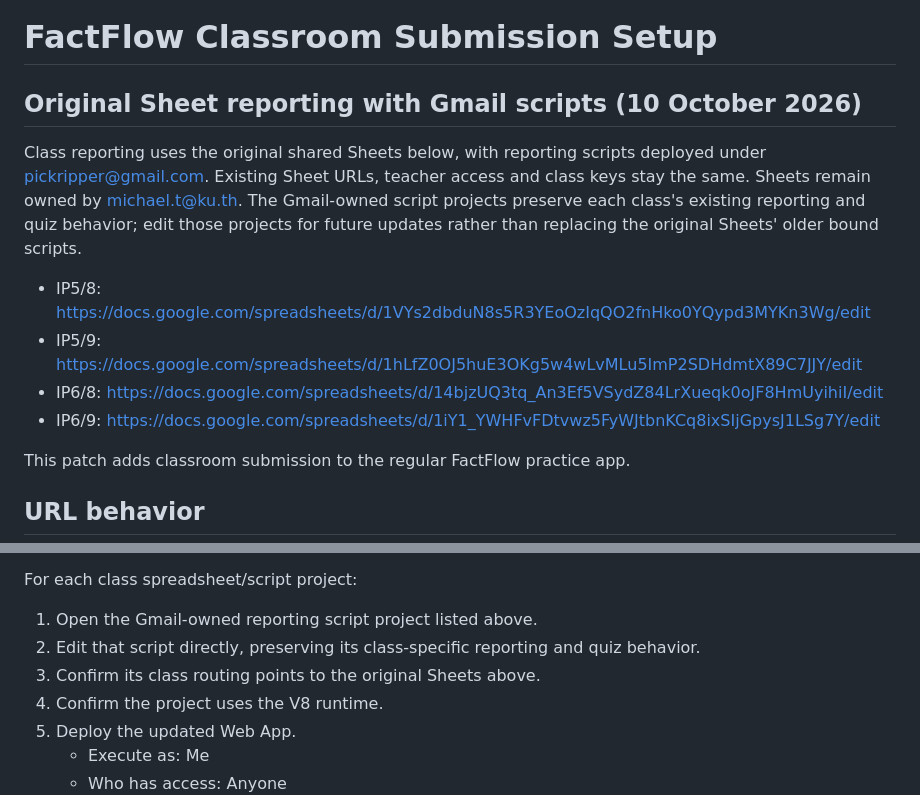
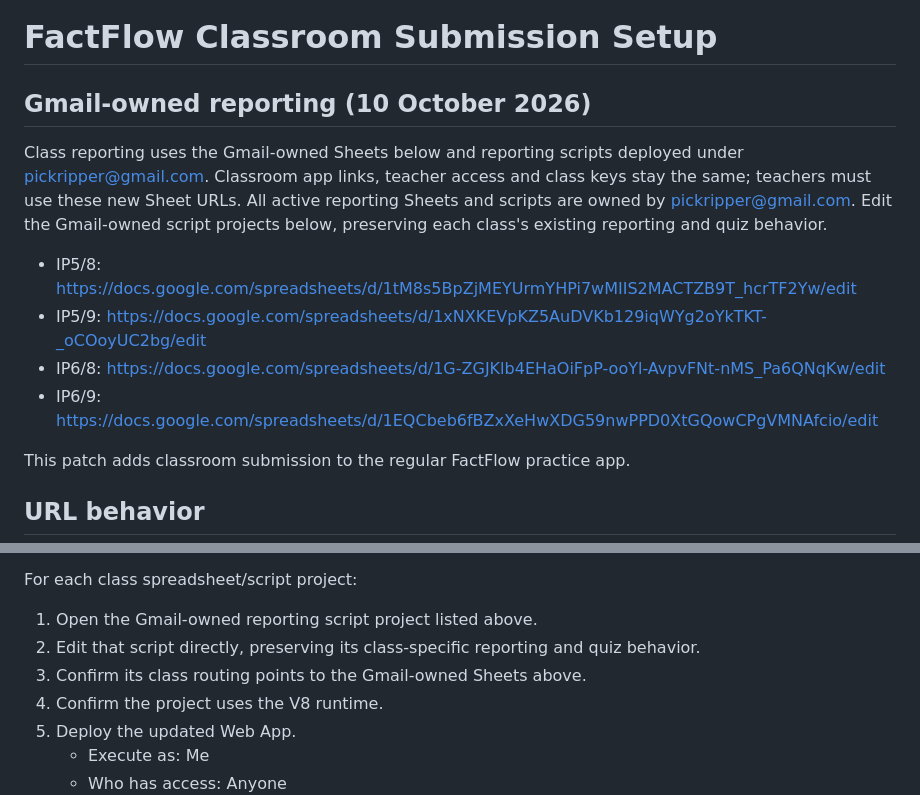
Before and after one commit to thepick/FactFlow-Beta, a Markdown page: CLASSROOM-SUBMISSION-SETUP.md, 2 parts joined by grey strips. Drawn GitHub-style.

```diff
--- a/CLASSROOM-SUBMISSION-SETUP.md
+++ b/CLASSROOM-SUBMISSION-SETUP.md
@@ -1,13 +1,13 @@
 # FactFlow Classroom Submission Setup
 
-## Original Sheet reporting with Gmail scripts (10 October 2026)
+## Gmail-owned reporting (10 October 2026)
 
-Class reporting uses the original shared Sheets below, with reporting scripts deployed under pickripper@gmail.com. Existing Sheet URLs, teacher access and class keys stay the same. Sheets remain owned by michael.t@ku.th. The Gmail-owned script projects preserve each class's existing reporting and quiz behavior; edit those projects for future updates rather than replacing the original Sheets' older bound scripts.
+Class reporting uses the Gmail-owned Sheets below and reporting scripts deployed under pickripper@gmail.com. Classroom app links, teacher access and class keys stay the same; teachers must use these new Sheet URLs. All active reporting Sheets and scripts are owned by pickripper@gmail.com. Edit the Gmail-owned script projects below, preserving each class's existing reporting and quiz behavior.
 
-- IP5/8: https://docs.google.com/spreadsheets/d/1VYs2dbduN8s5R3YEoOzIqQO2fnHko0YQypd3MYKn3Wg/edit
-- IP5/9: https://docs.google.com/spreadsheets/d/1hLfZ0OJ5huE3OKg5w4wLvMLu5ImP2SDHdmtX89C7JJY/edit
-- IP6/8: https://docs.google.com/spreadsheets/d/14bjzUQ3tq_An3Ef5VSydZ84LrXueqk0oJF8HmUyihiI/edit
-- IP6/9: https://docs.google.com/spreadsheets/d/1iY1_YWHFvFDtvwz5FyWJtbnKCq8ixSIjGpysJ1LSg7Y/edit
+- IP5/8: https://docs.google.com/spreadsheets/d/1tM8s5BpZjMEYUrmYHPi7wMIIS2MACTZB9T_hcrTF2Yw/edit
+- IP5/9: https://docs.google.com/spreadsheets/d/1xNXKEVpKZ5AuDVKb129iqWYg2oYkTKT-_oCOoyUC2bg/edit
+- IP6/8: https://docs.google.com/spreadsheets/d/1G-ZGJKlb4EHaOiFpP-ooYl-AvpvFNt-nMS_Pa6QNqKw/edit
+- IP6/9: https://docs.google.com/spreadsheets/d/1EQCbeb6fBZxXeHwXDG59nwPPD0XtGQowCPgVMNAfcio/edit
 
 This patch adds classroom submission to the regular FactFlow practice app.
 
@@ -52,7 +52,7 @@ For each class spreadsheet/script project:
 
 1. Open the Gmail-owned reporting script project listed above.
 2. Edit that script directly, preserving its class-specific reporting and quiz behavior.
-3. Confirm its class routing points to the original Sheets above.
+3. Confirm its class routing points to the Gmail-owned Sheets above.
 4. Confirm the project uses the V8 runtime.
 5. Deploy the updated Web App.
    - Execute as: Me
```
Also changed, not shown: README.md (+1 -1 lines).
